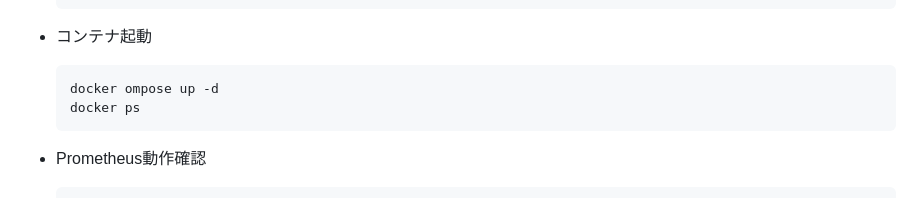
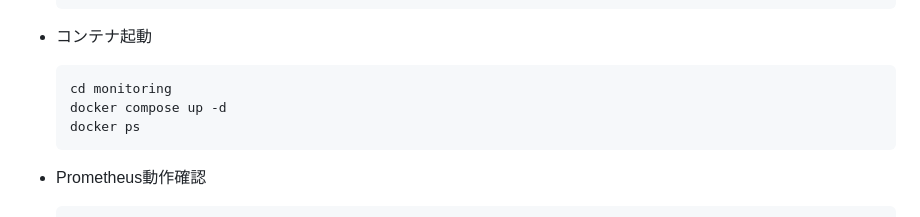
Before and after one commit to madwolf699-png/test-project, a Markdown page: manual/HowToPrometheus.md, the part around the change. Rendered like a GitHub page.

Commit message:
prometheus

````diff
--- a/manual/HowToPrometheus.md
+++ b/manual/HowToPrometheus.md
@@ -231,7 +231,8 @@ Kubernetes (Raspberry Pi 4)
   ```
 - コンテナ起動
   ```bash
-  docker ompose up -d
+  cd monitoring
+  docker compose up -d
   docker ps
   ```
 - Prometheus動作確認
````
